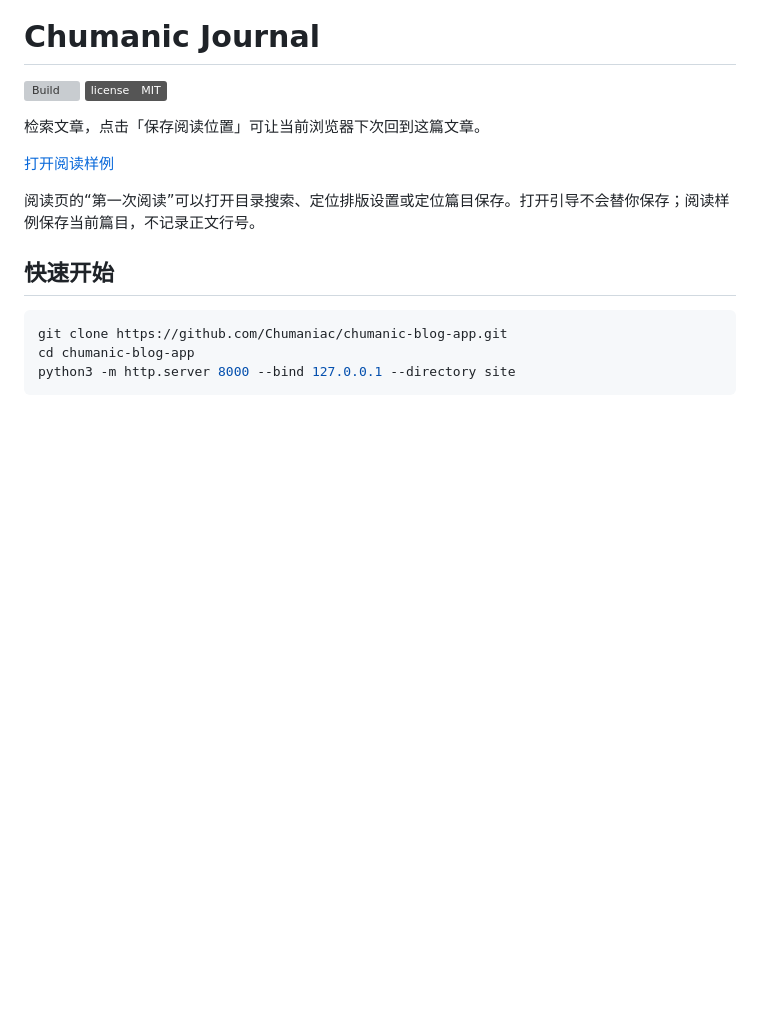
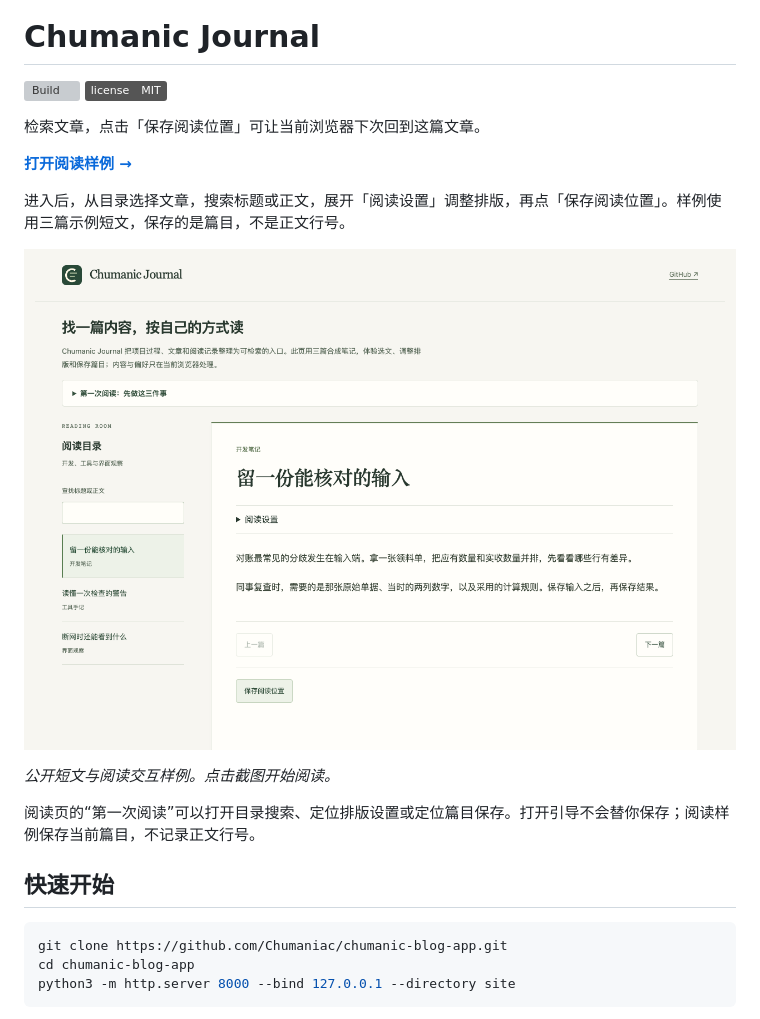
Before and after one commit to Chumaniac/chumanic-blog-app, a Markdown page: README.md, the part around the change. Drawn GitHub-style; pictures changed too: docs/preview/online.png (added); badges without logos; blank space fills up the shorter version; grey boxes are pictures that could not be loaded.

Commit message:
Clarify the live product entry and show a clickable preview

```diff
--- a/README.md
+++ b/README.md
@@ -6,7 +6,13 @@
 
 检索文章，点击「保存阅读位置」可让当前浏览器下次回到这篇文章。
 
-[打开阅读样例](https://chumaniac.github.io/chumanic-blog-app/)
+**[打开阅读样例 →](https://chumaniac.github.io/chumanic-blog-app/)**
+
+进入后，从目录选择文章，搜索标题或正文，展开「阅读设置」调整排版，再点「保存阅读位置」。样例使用三篇示例短文，保存的是篇目，不是正文行号。
+
+[![Chumanic Journal 的阅读目录、文章正文与保存篇目入口](docs/preview/online.png)](https://chumaniac.github.io/chumanic-blog-app/)
+
+*公开短文与阅读交互样例。点击截图开始阅读。*
 
 
 阅读页的“第一次阅读”可以打开目录搜索、定位排版设置或定位篇目保存。打开引导不会替你保存；阅读样例保存当前篇目，不记录正文行号。
```
